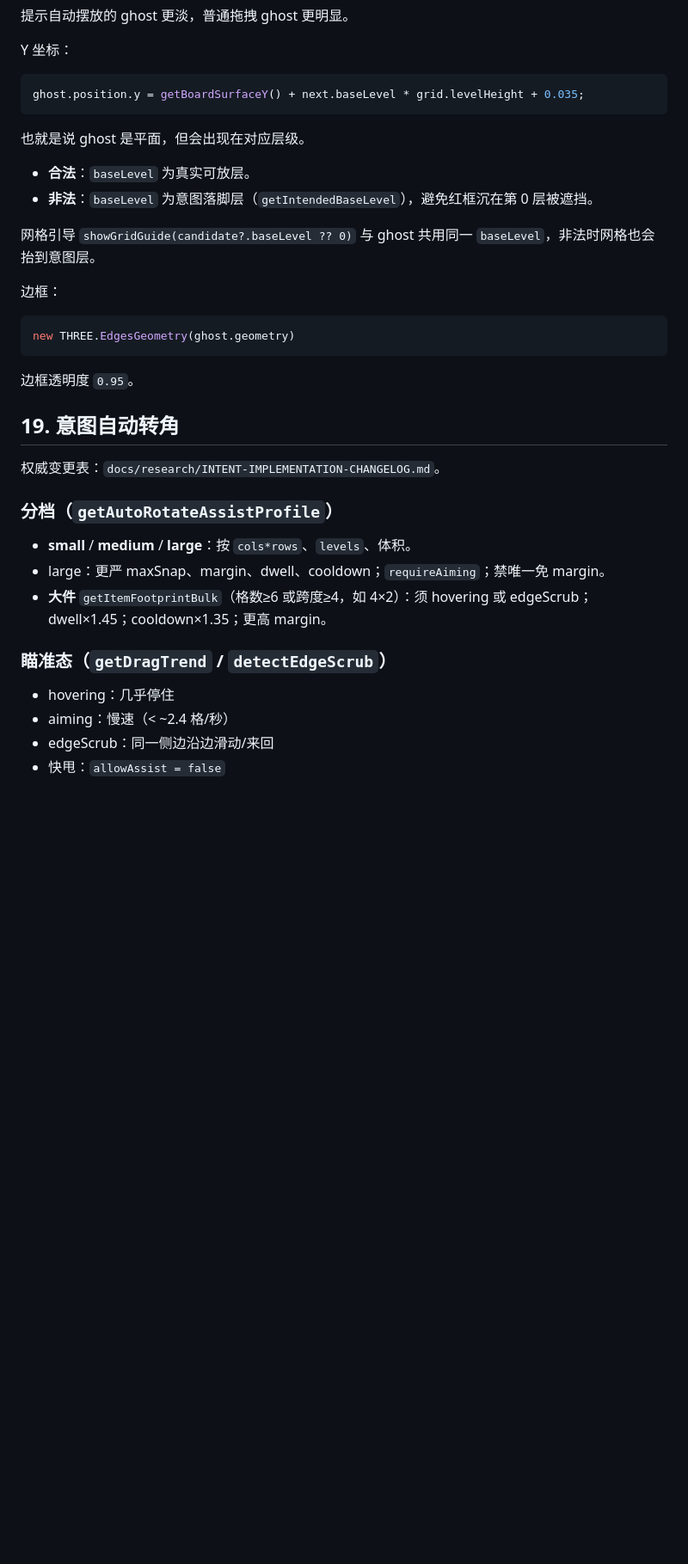
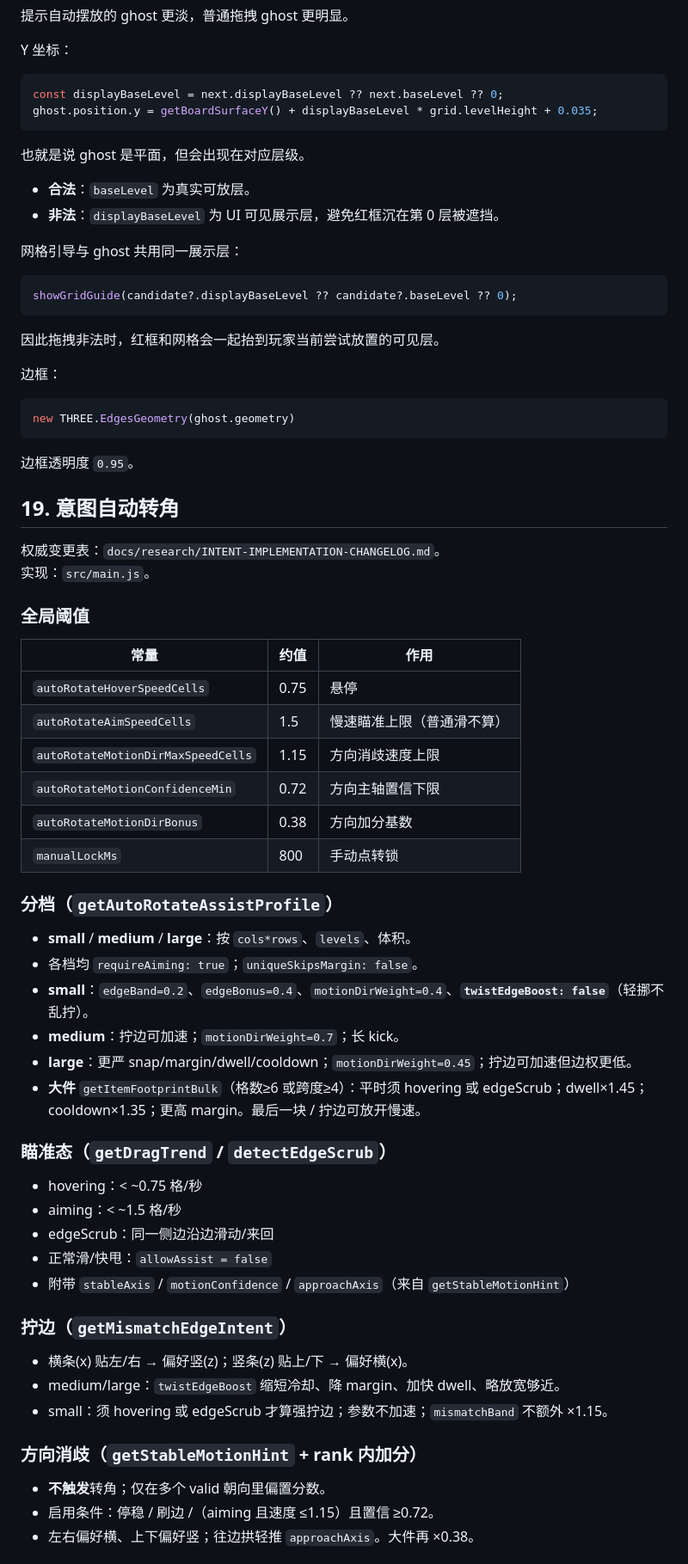
Before and after one commit to zhixuan90103-lab/bag, a Markdown page: docs/IMPLEMENTATION.md, the part around one of its changes. Shown at 86% size. Rendered like a GitHub page; blank space fills up the shorter version.

Commit message:
Update project documentation for ghost feedback

````diff
--- a/docs/IMPLEMENTATION.md
+++ b/docs/IMPLEMENTATION.md
@@ -941,15 +969,22 @@ opacity: next.hint ? 0.36 : 0.58
 Y 坐标：
 
 ```js
-ghost.position.y = getBoardSurfaceY() + next.baseLevel * grid.levelHeight + 0.035;
+const displayBaseLevel = next.displayBaseLevel ?? next.baseLevel ?? 0;
+ghost.position.y = getBoardSurfaceY() + displayBaseLevel * grid.levelHeight + 0.035;
 ```
 
 也就是说 ghost 是平面，但会出现在对应层级。
 
 - **合法**：`baseLevel` 为真实可放层。
-- **非法**：`baseLevel` 为意图落脚层（`getIntendedBaseLevel`），避免红框沉在第 0 层被遮挡。
-
-网格引导 `showGridGuide(candidate?.baseLevel ?? 0)` 与 ghost 共用同一 `baseLevel`，非法时网格也会抬到意图层。
+- **非法**：`displayBaseLevel` 为 UI 可见展示层，避免红框沉在第 0 层被遮挡。
+
+网格引导与 ghost 共用同一展示层：
+
+```js
+showGridGuide(candidate?.displayBaseLevel ?? candidate?.baseLevel ?? 0);
+```
+
+因此拖拽非法时，红框和网格会一起抬到玩家当前尝试放置的可见层。
 
 边框：
 
@@ -962,16 +997,45 @@ new THREE.EdgesGeometry(ghost.geometry)
 ## 19. 意图自动转角
 
 权威变更表：`docs/research/INTENT-IMPLEMENTATION-CHANGELOG.md`。
+实现：`src/main.js`。
+
+### 全局阈值
+
+| 常量 | 约值 | 作用 |
+|------|------|------|
+| `autoRotateHoverSpeedCells` | 0.75 | 悬停 |
+| `autoRotateAimSpeedCells` | 1.5 | 慢速瞄准上限（普通滑不算） |
+| `autoRotateMotionDirMaxSpeedCells` | 1.15 | 方向消歧速度上限 |
+| `autoRotateMotionConfidenceMin` | 0.72 | 方向主轴置信下限 |
+| `autoRotateMotionDirBonus` | 0.38 | 方向加分基数 |
+| `manualLockMs` | 800 | 手动点转锁 |
 
 ### 分档（`getAutoRotateAssistProfile`）
 
 - **small** / **medium** / **large**：按 `cols*rows`、`levels`、体积。
-- large：更严 maxSnap、margin、dwell、cooldown；`requireAiming`；禁唯一免 margin。
-- **大件** `getItemFootprintBulk`（格数≥6 或跨度≥4，如 4×2）：须 hovering 或 edgeScrub；dwell×1.45；cooldown×1.35；更高 margin。
+- 各档均 `requireAiming: true`；`uniqueSkipsMargin: false`。
+- **small**：`edgeBand=0.2`、`edgeBonus=0.4`、`motionDirWeight=0.4`、**`twistEdgeBoost: false`**（轻挪不乱拧）。
+- **medium**：拧边可加速；`motionDirWeight=0.7`；长 kick。
+- **large**：更严 snap/margin/dwell/cooldown；`motionDirWeight=0.45`；拧边可加速但边权更低。
+- **大件** `getItemFootprintBulk`（格数≥6 或跨度≥4）：平时须 hovering 或 edgeScrub；dwell×1.45；cooldown×1.35；更高 margin。最后一块 / 拧边可放开慢速。
 
 ### 瞄准态（`getDragTrend` / `detectEdgeScrub`）
 
-- hovering：几乎停住
-- aiming：慢速（&lt; ~2.4 格/秒）
+- hovering：&lt; ~0.75 格/秒
+- aiming：&lt; ~1.5 格/秒
 - edgeScrub：同一侧边沿边滑动/来回
-- 快甩：`allowAssist = false`
+- 正常滑/快甩：`allowAssist = false`
+- 附带 `stableAxis` / `motionConfidence` / `approachAxis`（来自 `getStableMotionHint`）
+
+### 拧边（`getMismatchEdgeIntent`）
+
+- 横条(x) 贴左/右 → 偏好竖(z)；竖条(z) 贴上/下 → 偏好横(x)。
+- medium/large：`twistEdgeBoost` 缩短冷却、降 margin、加快 dwell、略放宽够近。
+- small：须 hovering 或 edgeScrub 才算强拧边；参数不加速；`mismatchBand` 不额外 ×1.15。
+
+### 方向消歧（`getStableMotionHint` + rank 内加分）
+
+- **不触发**转角；仅在多个 valid 朝向里偏置分数。
+- 启用条件：停稳 / 刷边 /（aiming 且速度 ≤1.15）且置信 ≥0.72。
+- 左右偏好横、上下偏好竖；往边拱轻推 `approachAxis`。大件再 ×0.38。
+
````
Also changed, not shown: other parts of docs/IMPLEMENTATION.md (+60 -19 lines), docs/PROJECT_DOCUMENTATION.md (+14 -8 lines).
